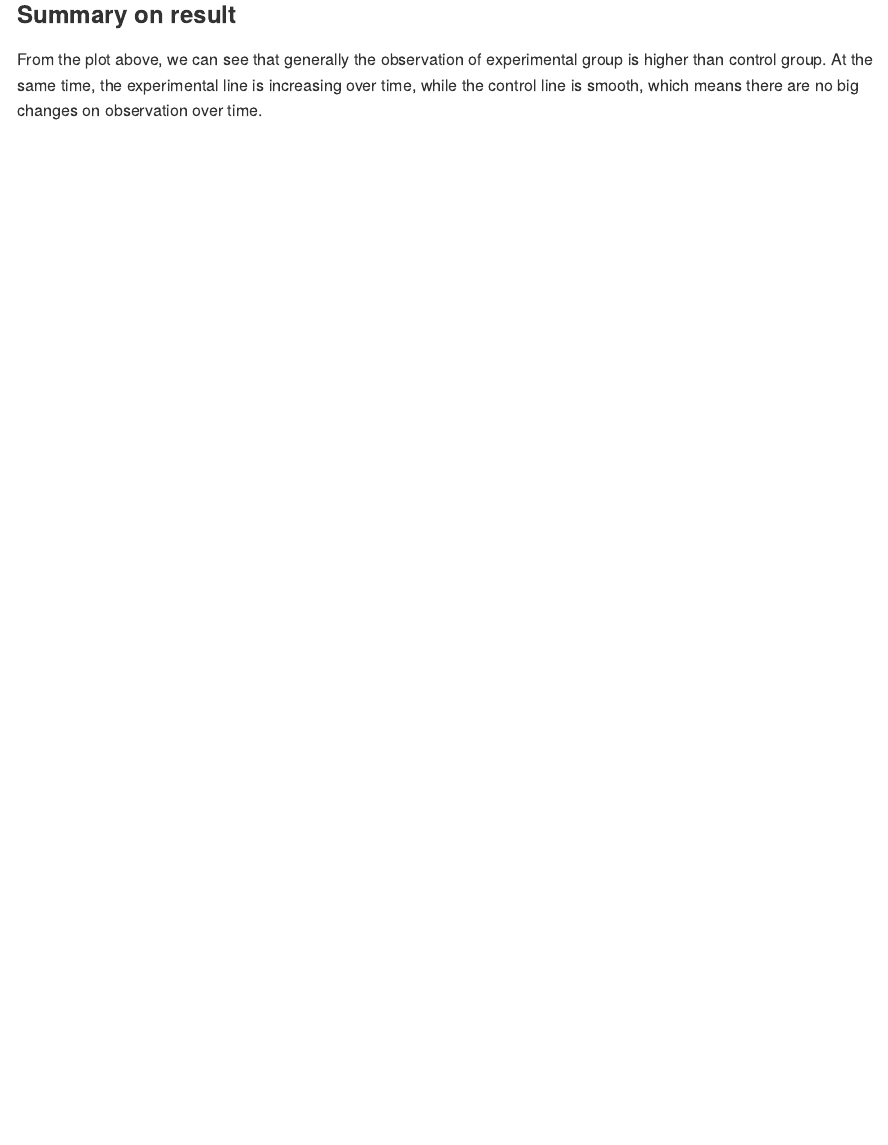
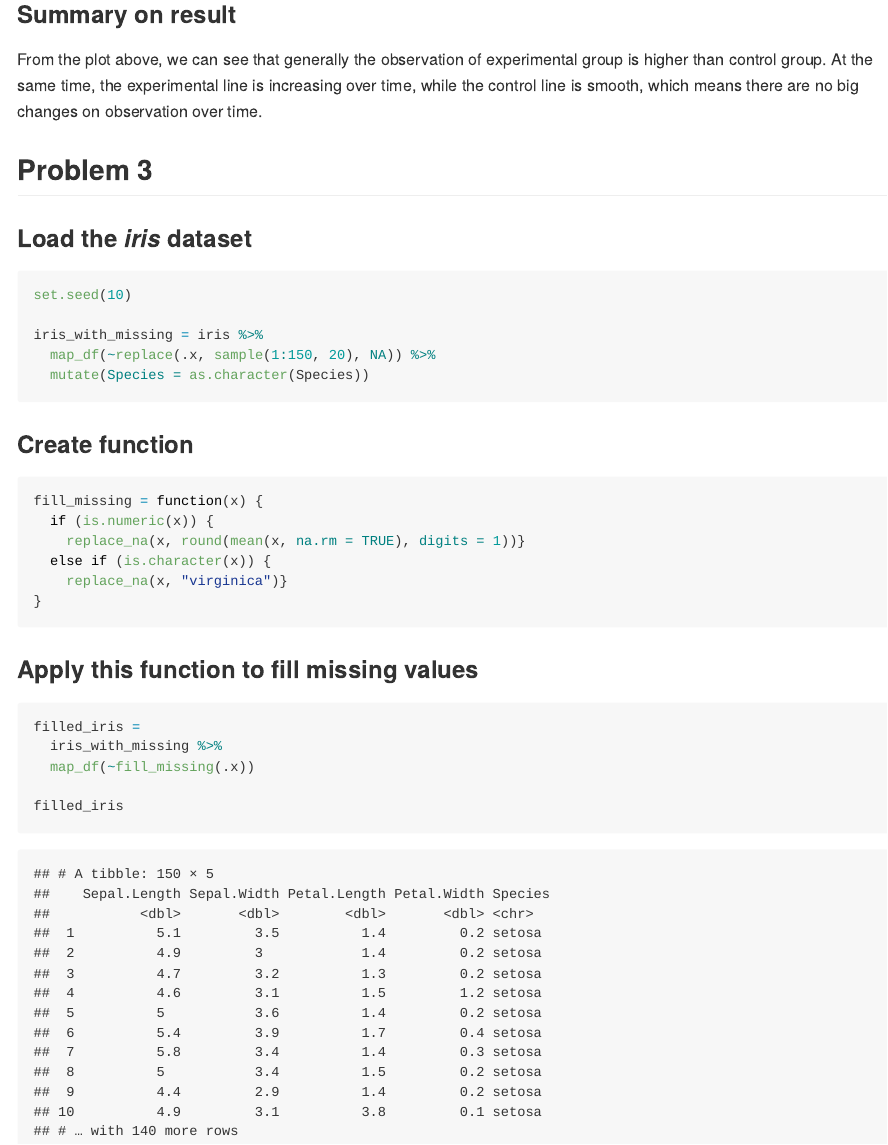
Before and after one commit to ws2646/p8105_hw5_ws2646, an R Markdown document (hw5.Rmd): the page in a window 1100 px wide, from 7660 px down before the commit and from 8050 px down after it, so that both start at the same text. The pictures show the output file hw5.md that the author committed with the source, drawn offline in the style of GitHub.

Commit message:
finished problem 3

````diff
--- a/hw5.Rmd
+++ b/hw5.Rmd
@@ -142,3 +144,38 @@ arm_df %>%
 ### Summary on result
 
 From the plot above, we can see that generally the observation of experimental group is higher than control group. At the same time, the experimental line is increasing over time, while the control line is smooth, which means there are no big changes on observation over time.
+
+
+
+## Problem 3
+
+### Load the *iris* dataset
+
+```{r}
+set.seed(10)
+
+iris_with_missing = iris %>%
+  map_df(~replace(.x, sample(1:150, 20), NA)) %>%
+  mutate(Species = as.character(Species))
+```
+
+### Create function
+
+```{r}
+fill_missing = function(x) {
+  if (is.numeric(x)) {
+    replace_na(x, round(mean(x, na.rm = TRUE), digits = 1))}
+  else if (is.character(x)) {
+    replace_na(x, "virginica")}
+}
+```
+
+### Apply this function to fill missing values
+
+```{r}
+filled_iris =
+  iris_with_missing %>%
+  map_df(~fill_missing(.x))
+
+filled_iris
+```
````
Also changed, not shown: hw5.md, hw5.Rmd (2 more changed lines).
